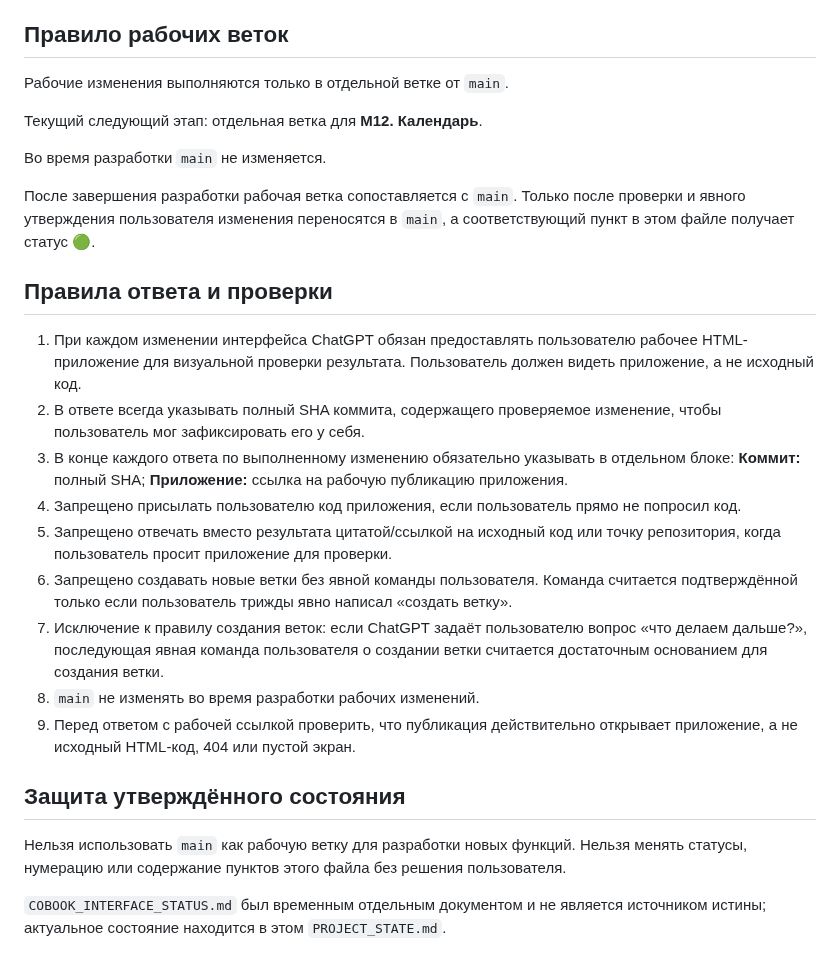
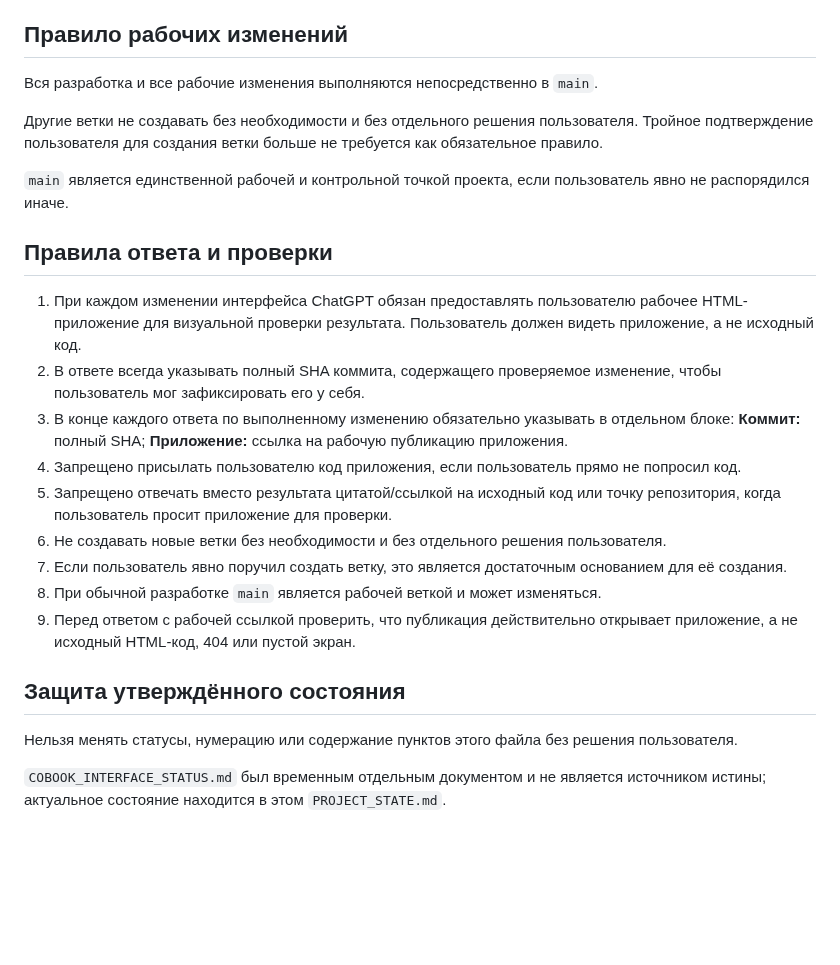
Before and after one commit to 3001vaf-maker/CoBook, a Markdown page: PROJECT_STATE.md, the part around the change. Rendered like a GitHub page; blank space fills up the shorter version.

Commit message:
docs: set main as primary development branch

```diff
--- a/PROJECT_STATE.md
+++ b/PROJECT_STATE.md
@@ -57,15 +57,13 @@
 - M22. Нижнее меню 🟡
 - M23. Переходы нижнего меню 🟢
 
-## Правило рабочих веток
+## Правило рабочих изменений
 
-Рабочие изменения выполняются только в отдельной ветке от `main`.
+Вся разработка и все рабочие изменения выполняются непосредственно в `main`.
 
-Текущий следующий этап: отдельная ветка для **M12. Календарь**.
+Другие ветки не создавать без необходимости и без отдельного решения пользователя. Тройное подтверждение пользователя для создания ветки больше не требуется как обязательное правило.
 
-Во время разработки `main` не изменяется.
-
-После завершения разработки рабочая ветка сопоставляется с `main`. Только после проверки и явного утверждения пользователя изменения переносятся в `main`, а соответствующий пункт в этом файле получает статус 🟢.
+`main` является единственной рабочей и контрольной точкой проекта, если пользователь явно не распорядился иначе.
 
 ## Правила ответа и проверки
 
@@ -74,14 +72,13 @@
 3. В конце каждого ответа по выполненному изменению обязательно указывать в отдельном блоке: **Коммит:** полный SHA; **Приложение:** ссылка на рабочую публикацию приложения.
 4. Запрещено присылать пользователю код приложения, если пользователь прямо не попросил код.
 5. Запрещено отвечать вместо результата цитатой/ссылкой на исходный код или точку репозитория, когда пользователь просит приложение для проверки.
-6. Запрещено создавать новые ветки без явной команды пользователя. Команда считается подтверждённой только если пользователь трижды явно написал «создать ветку».
-7. Исключение к правилу создания веток: если ChatGPT задаёт пользователю вопрос «что делаем дальше?», последующая явная команда пользователя о создании ветки считается достаточным основанием для создания ветки.
-8. `main` не изменять во время разработки рабочих изменений.
+6. Не создавать новые ветки без необходимости и без отдельного решения пользователя.
+7. Если пользователь явно поручил создать ветку, это является достаточным основанием для её создания.
+8. При обычной разработке `main` является рабочей веткой и может изменяться.
 9. Перед ответом с рабочей ссылкой проверить, что публикация действительно открывает приложение, а не исходный HTML-код, 404 или пустой экран.
 
 ## Защита утверждённого состояния
 
-Нельзя использовать `main` как рабочую ветку для разработки новых функций.
 Нельзя менять статусы, нумерацию или содержание пунктов этого файла без решения пользователя.
 
 `COBOOK_INTERFACE_STATUS.md` был временным отдельным документом и не является источником истины; актуальное состояние находится в этом `PROJECT_STATE.md`.
```
